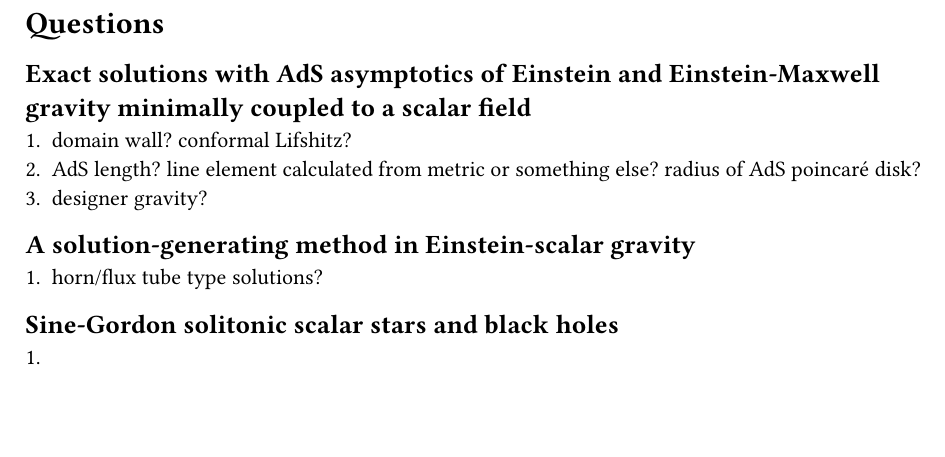
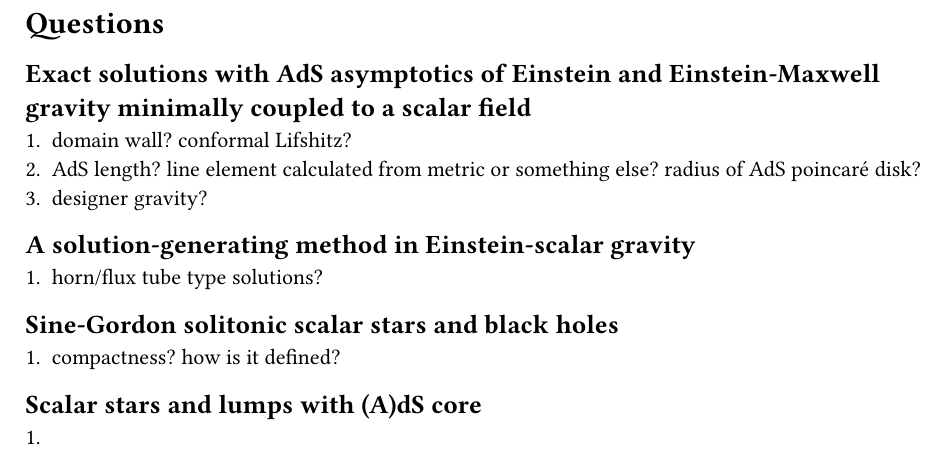
Before and after one commit to surthgide/thesis, a Typst document (questions.typ): part of the page, cut so that both start at the same text, the shorter picture padded with empty space. Compiled offline with Typst 0.15.

Commit message:
update questions

```diff
--- a/questions.typ
+++ b/questions.typ
@@ -12,4 +12,8 @@
 
 == Sine-Gordon solitonic scalar stars and black holes
 
++ compactness? how is it defined?
+
+== Scalar stars and lumps with (A)dS core
+
 +
```
Also changed, not shown: questions.pdf.
